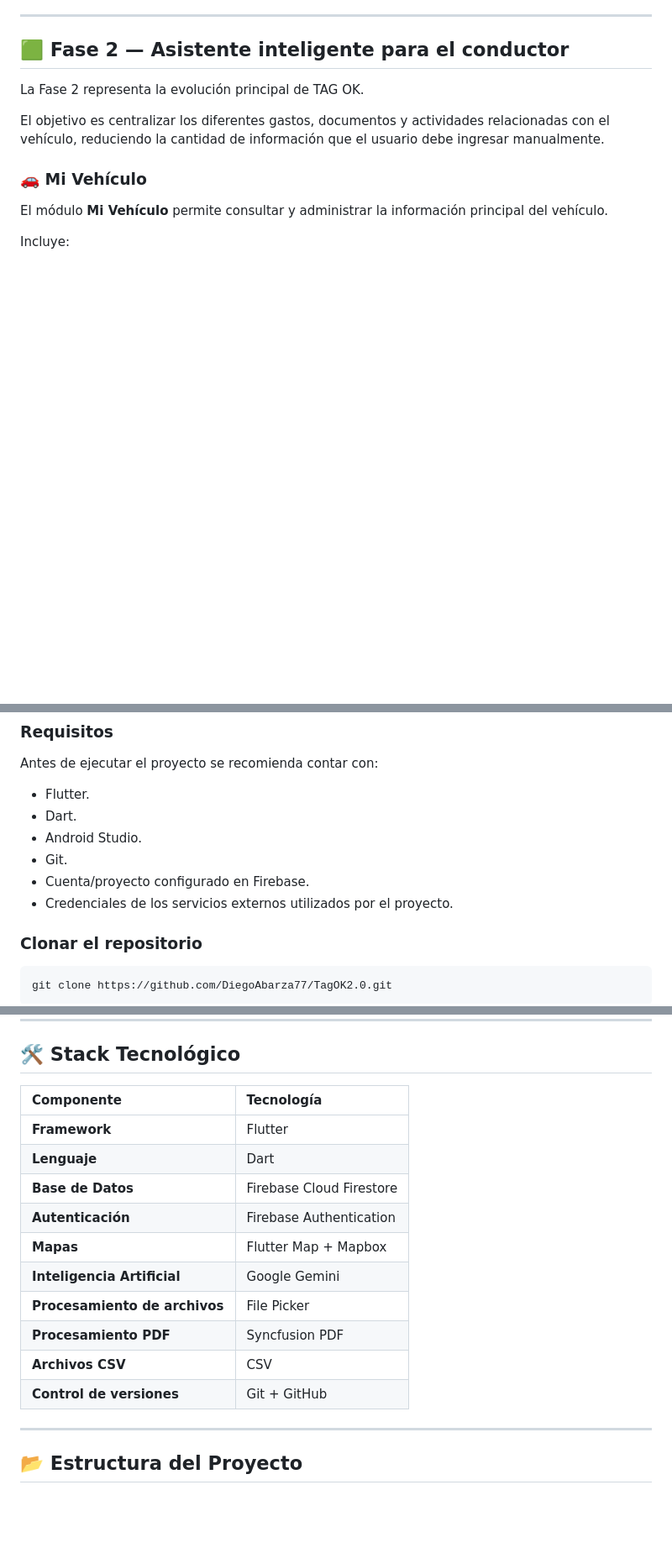
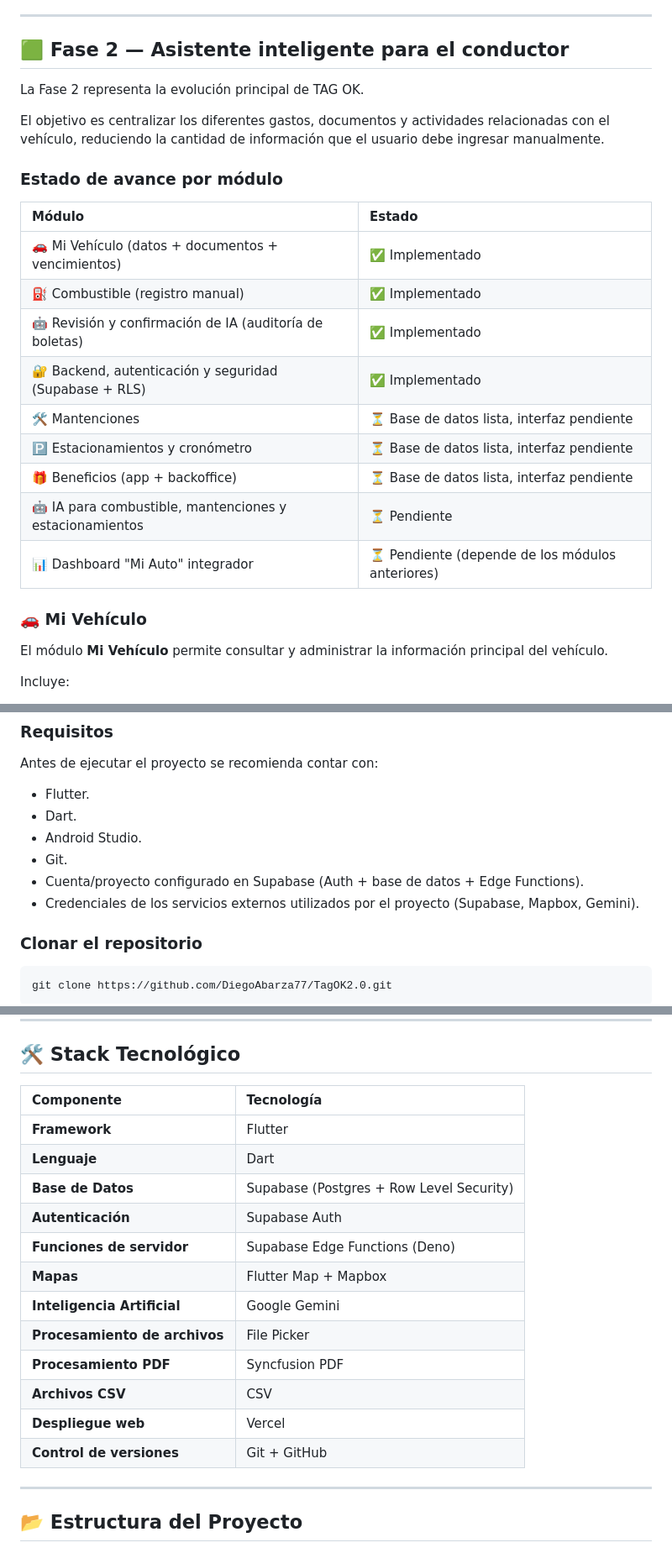
Before and after one commit to DiegoAbarza77/TagOK2.0, a Markdown page: README.md, 3 parts joined by grey strips. Shown at 84% size. Rendered like a GitHub page; blank space fills up the shorter version.

Commit message:
Actualizar README: estado de avance de Fase 2 y stack tecnológico
Corrige las referencias a Firebase (ya migrado a Supabase) y agrega una
tabla de estado por módulo de la Fase 2 (implementado / pendiente).

```diff
--- a/README.md
+++ b/README.md
@@ -122,6 +122,20 @@ Permite establecer un presupuesto mensual relacionado con los gastos del vehícu
 La Fase 2 representa la evolución principal de TAG OK.
 
 El objetivo es centralizar los diferentes gastos, documentos y actividades relacionadas con el vehículo, reduciendo la cantidad de información que el usuario debe ingresar manualmente.
+
+### Estado de avance por módulo
+
+| Módulo | Estado |
+| :----- | :----- |
+| 🚗 Mi Vehículo (datos + documentos + vencimientos) | ✅ Implementado |
+| ⛽ Combustible (registro manual) | ✅ Implementado |
+| 🤖 Revisión y confirmación de IA (auditoría de boletas) | ✅ Implementado |
+| 🔐 Backend, autenticación y seguridad (Supabase + RLS) | ✅ Implementado |
+| 🛠️ Mantenciones | ⏳ Base de datos lista, interfaz pendiente |
+| 🅿️ Estacionamientos y cronómetro | ⏳ Base de datos lista, interfaz pendiente |
+| 🎁 Beneficios (app + backoffice) | ⏳ Base de datos lista, interfaz pendiente |
+| 🤖 IA para combustible, mantenciones y estacionamientos | ⏳ Pendiente |
+| 📊 Dashboard "Mi Auto" integrador | ⏳ Pendiente (depende de los módulos anteriores) |
 
 ### 🚗 Mi Vehículo
 
@@ -456,8 +470,8 @@ Antes de ejecutar el proyecto se recomienda contar con:
 * Dart.
 * Android Studio.
 * Git.
-* Cuenta/proyecto configurado en Firebase.
-* Credenciales de los servicios externos utilizados por el proyecto.
+* Cuenta/proyecto configurado en Supabase (Auth + base de datos + Edge Functions).
+* Credenciales de los servicios externos utilizados por el proyecto (Supabase, Mapbox, Gemini).
 
 ### Clonar el repositorio
 
@@ -509,18 +523,20 @@ flutter run
 
 ## 🛠️ Stack Tecnológico
 
-| Componente                    | Tecnología               |
-| :---------------------------- | :----------------------- |
-| **Framework**                 | Flutter                  |
-| **Lenguaje**                  | Dart                     |
-| **Base de Datos**             | Firebase Cloud Firestore |
-| **Autenticación**             | Firebase Authentication  |
-| **Mapas**                     | Flutter Map + Mapbox     |
-| **Inteligencia Artificial**   | Google Gemini            |
-| **Procesamiento de archivos** | File Picker              |
-| **Procesamiento PDF**         | Syncfusion PDF           |
-| **Archivos CSV**              | CSV                      |
-| **Control de versiones**      | Git + GitHub             |
+| Componente                    | Tecnología                        |
+| :---------------------------- | :--------------------------------- |
+| **Framework**                 | Flutter                            |
+| **Lenguaje**                  | Dart                                |
+| **Base de Datos**             | Supabase (Postgres + Row Level Security) |
+| **Autenticación**             | Supabase Auth                      |
+| **Funciones de servidor**     | Supabase Edge Functions (Deno)     |
+| **Mapas**                     | Flutter Map + Mapbox               |
+| **Inteligencia Artificial**   | Google Gemini                      |
+| **Procesamiento de archivos** | File Picker                        |
+| **Procesamiento PDF**         | Syncfusion PDF                     |
+| **Archivos CSV**              | CSV                                 |
+| **Despliegue web**            | Vercel                             |
+| **Control de versiones**      | Git + GitHub                       |
 
 ---
 
```
